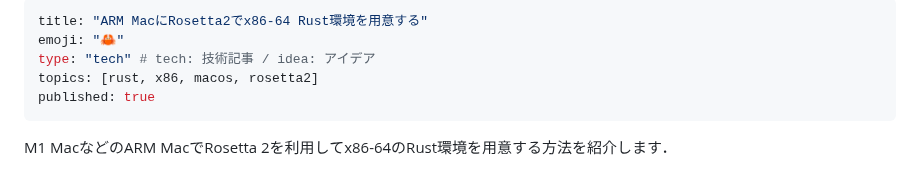
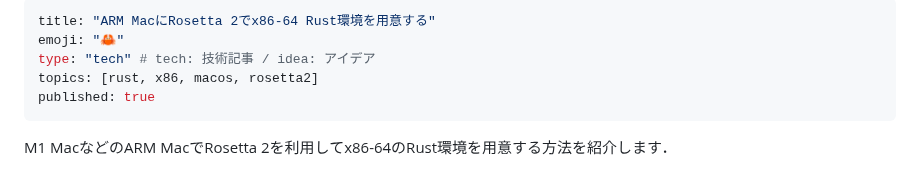
Before and after one commit to ultimatile/Zenn, a Markdown page: articles/x86-64-rust-arm-mac.md, the part around the change. GitHub-like rendering.

Commit message:
fix typo

```diff
--- a/articles/x86-64-rust-arm-mac.md
+++ b/articles/x86-64-rust-arm-mac.md
@@ -1,5 +1,5 @@
 ---
-title: "ARM MacにRosetta2でx86-64 Rust環境を用意する"
+title: "ARM MacにRosetta 2でx86-64 Rust環境を用意する"
 emoji: "🦀"
 type: "tech" # tech: 技術記事 / idea: アイデア
 topics: [rust, x86, macos, rosetta2]
```
